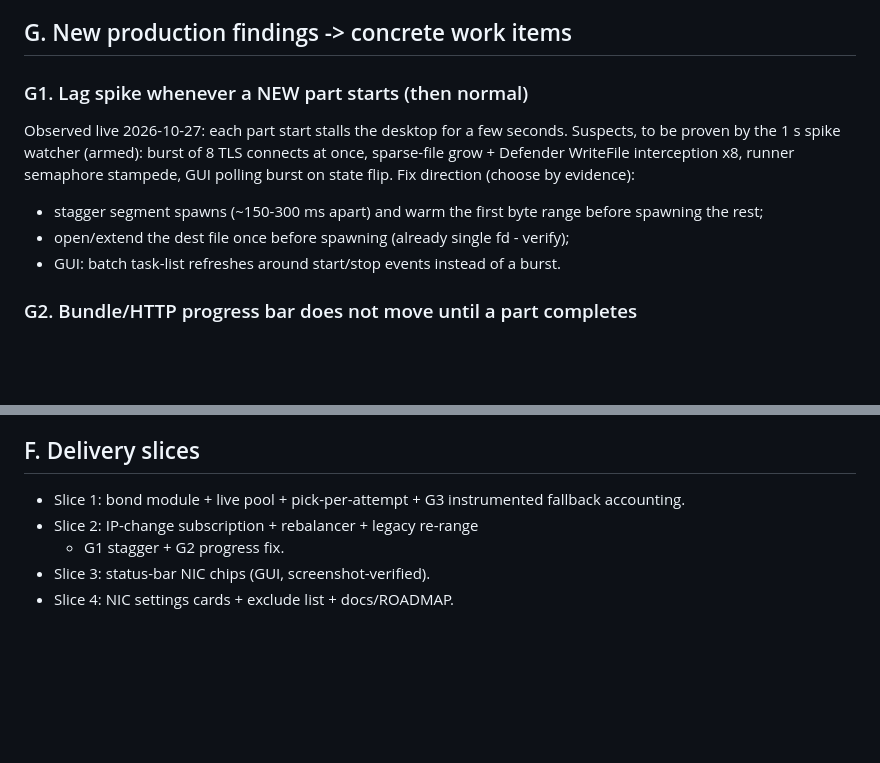
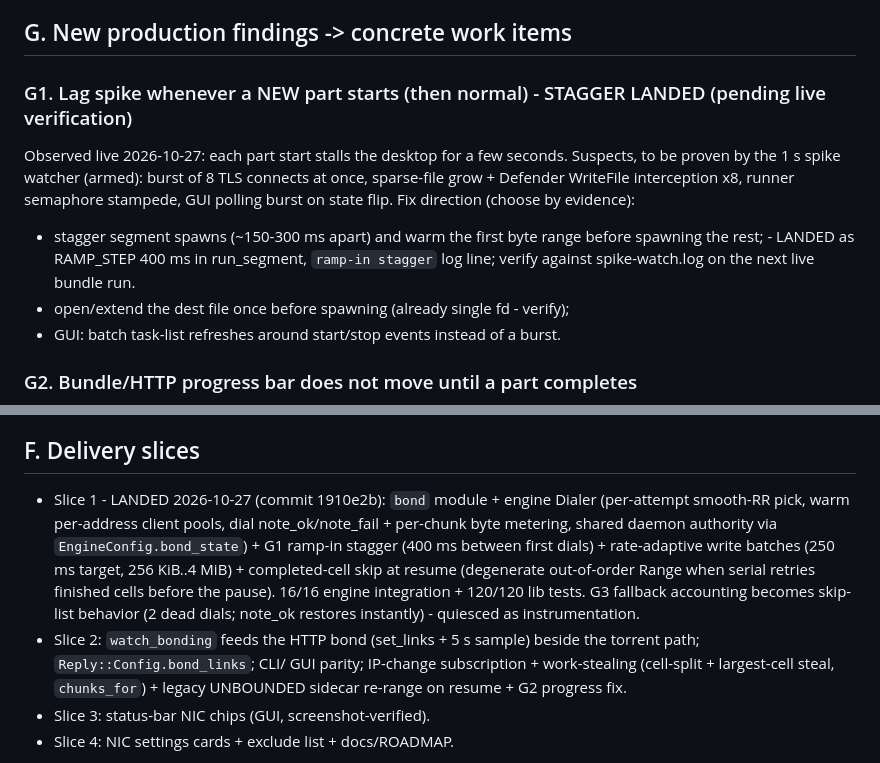
Before and after one commit to ShiniM0d0ri/ripdl, a Markdown page: docs/plan-bond-nics.md, 2 parts joined by grey strips. Rendered like a GitHub page; blank space fills up the shorter version.

Commit message:
plan: record slice 1 landing + G1 stagger status

```diff
--- a/docs/plan-bond-nics.md
+++ b/docs/plan-bond-nics.md
@@ -6,14 +6,16 @@ production findings from the first real dual-NIC run on v0.4.7.
 
 ## G. New production findings -> concrete work items
 
-### G1. Lag spike whenever a NEW part starts (then normal)
+### G1. Lag spike whenever a NEW part starts (then normal) - STAGGER LANDED (pending live verification)
 Observed live 2026-10-27: each part start stalls the desktop for a few
 seconds. Suspects, to be proven by the 1 s spike watcher (armed):
 burst of 8 TLS connects at once, sparse-file grow + Defender WriteFile
 interception x8, runner semaphore stampede, GUI polling burst on state
 flip. Fix direction (choose by evidence):
 - stagger segment spawns (~150-300 ms apart) and warm the first byte range
-  before spawning the rest;
+  before spawning the rest; - LANDED as RAMP_STEP 400 ms in run_segment,
+  `ramp-in stagger` log line; verify against spike-watch.log on the next
+  live bundle run.
 - open/extend the dest file once before spawning (already single fd - verify);
 - GUI: batch task-list refreshes around start/stop events instead of a burst.
 
@@ -153,10 +155,21 @@ state churn. Rules, in priority order:
 
 ## F. Delivery slices
 
-- Slice 1: bond module + live pool + pick-per-attempt + G3
-  instrumented fallback accounting.
-- Slice 2: IP-change subscription + rebalancer + legacy re-range
-  + G1 stagger + G2 progress fix.
+- Slice 1 - LANDED 2026-10-27 (commit 1910e2b): `bond` module +
+  engine Dialer (per-attempt smooth-RR pick, warm per-address client
+  pools, dial note_ok/note_fail + per-chunk byte metering, shared
+  daemon authority via `EngineConfig.bond_state`) + G1 ramp-in
+  stagger (400 ms between first dials) + rate-adaptive write batches
+  (250 ms target, 256 KiB..4 MiB) + completed-cell skip at resume
+  (degenerate out-of-order Range when serial retries finished cells
+  before the pause). 16/16 engine integration + 120/120 lib tests.
+  G3 fallback accounting becomes skip-list behavior (2 dead dials;
+  note_ok restores instantly) - quiesced as instrumentation.
+- Slice 2: `watch_bonding` feeds the HTTP bond (set_links + 5 s
+  sample) beside the torrent path; `Reply::Config.bond_links`; CLI/
+  GUI parity; IP-change subscription + work-stealing
+  (cell-split + largest-cell steal, `chunks_for`) + legacy
+  UNBOUNDED sidecar re-range on resume + G2 progress fix.
 - Slice 3: status-bar NIC chips (GUI, screenshot-verified).
 - Slice 4: NIC settings cards + exclude list + docs/ROADMAP.
 
```
